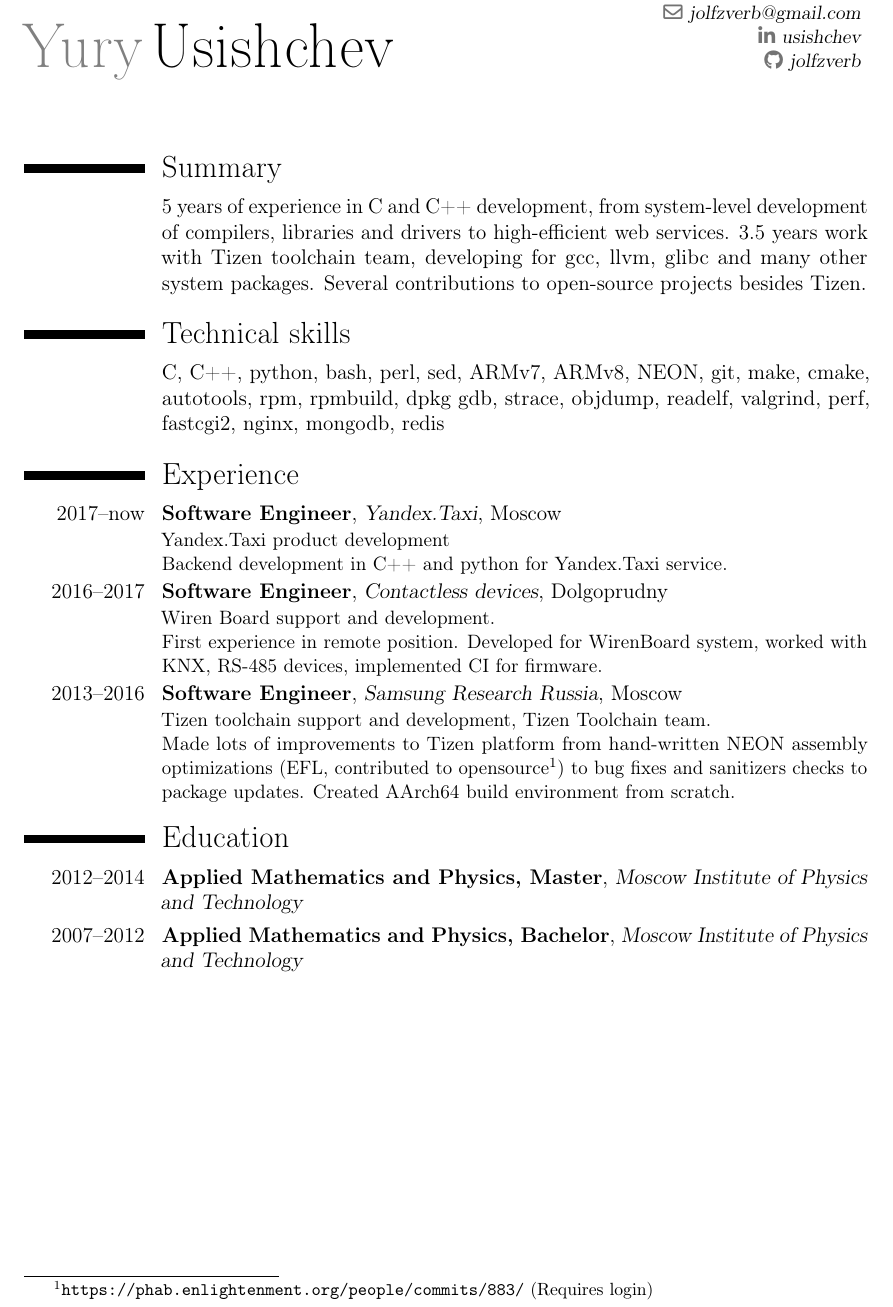
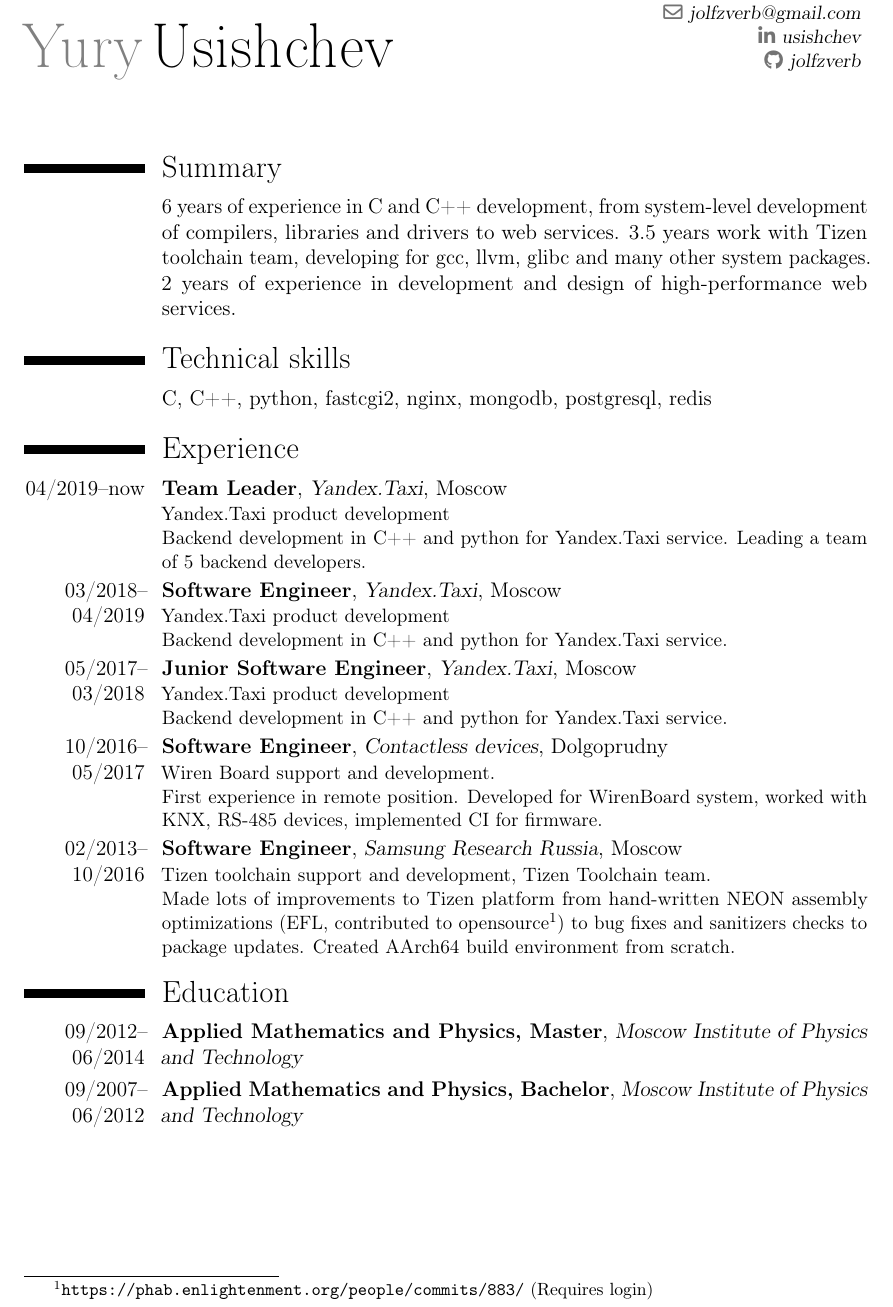
Before and after one commit to jolfzverb/CV, a LaTeX CV (jolfzverb.tex): part of the page, cut so that both start at the same text. Compiled offline with pdfLaTeX.

Commit message:
some edits

```diff
--- a/jolfzverb.tex
+++ b/jolfzverb.tex
@@ -25,34 +25,35 @@
 \makecvtitle
 \section{Summary}
 \cvline {}{
-5 years of experience in C and C++ development, from system-level development of compilers,
-libraries and drivers to high-efficient web services.
+6 years of experience in C and C++ development, from system-level development of compilers,
+libraries and drivers to web services.
 3.5 years work with Tizen toolchain team, developing for gcc, llvm, glibc and many other system packages.
-Several contributions to open-source projects besides Tizen.
+2 years of experience in development and design of high-performance web services.
 }
 
 \section{Technical skills}
 \cvline
-  {}{C, C++, python, bash, perl, sed,
-  ARMv7, ARMv8, NEON,
-  git, make, cmake, autotools,
-  rpm, rpmbuild, dpkg
-  gdb, strace, objdump, readelf,
-  valgrind, perf,
-  fastcgi2, nginx, mongodb, redis
-}
+  {}{C, C++, python, fastcgi2, nginx, mongodb, postgresql, redis}
 
 \section{Experience}
-\cventry {2017--now} {Software Engineer} {Yandex.Taxi} {Moscow} {}
+\cventry {04/2019--now} {Team Leader} {Yandex.Taxi} {Moscow} {}
+        {Yandex.Taxi product development\newline{}
+        Backend development in C++ and python for Yandex.Taxi service. Leading a team of 5 backend developers.
+}
+\cventry {03/2018--04/2019} {Software Engineer} {Yandex.Taxi} {Moscow} {}
         {Yandex.Taxi product development\newline{}
         Backend development in C++ and python for Yandex.Taxi service.
 }
-\cventry {2016--2017} {Software Engineer} {Contactless devices} {Dolgoprudny} {}
+\cventry {05/2017--03/2018} {Junior Software Engineer} {Yandex.Taxi} {Moscow} {}
+        {Yandex.Taxi product development\newline{}
+        Backend development in C++ and python for Yandex.Taxi service.
+}
+\cventry {10/2016--05/2017} {Software Engineer} {Contactless devices} {Dolgoprudny} {}
         {Wiren Board support and development.\newline{}
         First experience in remote position. Developed for WirenBoard system, worked with KNX,
         RS-485 devices, implemented CI for firmware.
 }
-\cventry {2013--2016} {Software Engineer} {Samsung Research Russia} {Moscow} {}
+\cventry {02/2013--10/2016} {Software Engineer} {Samsung Research Russia} {Moscow} {}
         {Tizen toolchain support and development, Tizen Toolchain team.\newline{}
         Made lots of improvements to Tizen platform from hand-written NEON assembly optimizations
         (EFL, contributed to opensource\footnotemark[1]) to bug fixes and sanitizers checks to package updates.
@@ -61,9 +62,9 @@
 
 \section{Education}
 \label{sec:edu}
-\cventry{2012--2014}{Applied Mathematics and Physics, Master}
+\cventry{09/2012--06/2014}{Applied Mathematics and Physics, Master}
         {Moscow Institute of Physics and Technology}{}{}{}
-\cventry{2007--2012}{Applied Mathematics and Physics, Bachelor}
+\cventry{09/2007--06/2012}{Applied Mathematics and Physics, Bachelor}
         {Moscow Institute of Physics and Technology}{}{}{}
 
 \footnotetext[1]{\href{https://phab.enlightenment.org/people/commits/883/}{\texttt{https://phab.enlightenment.org/people/commits/883/}} (Requires login)}
```
